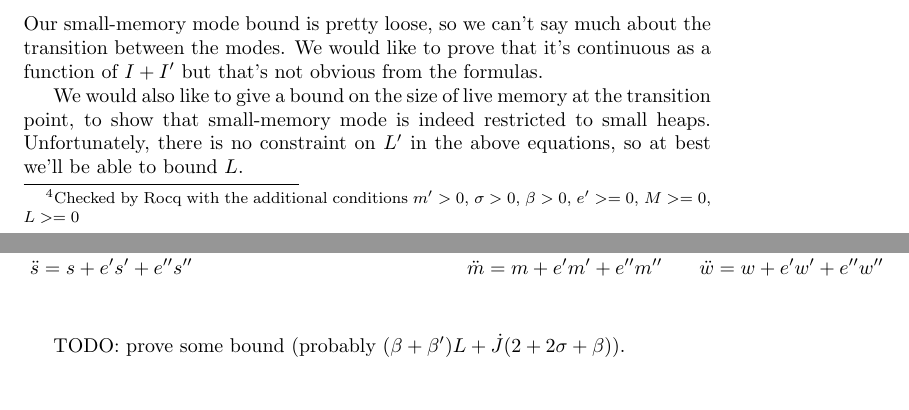
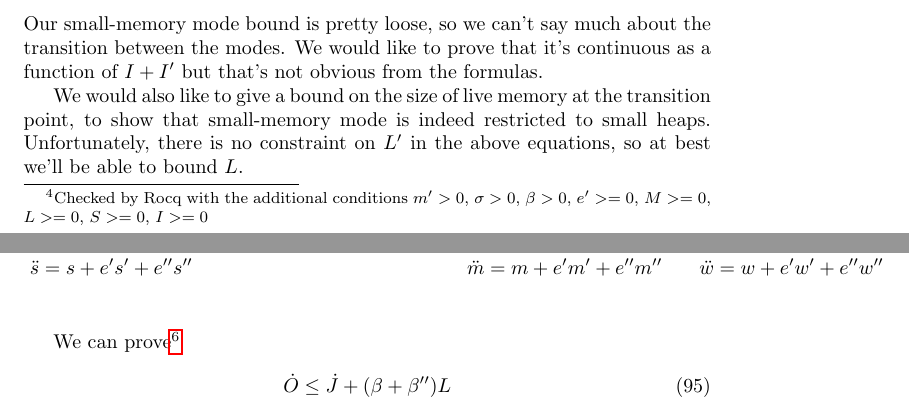
Before and after one commit to damiendoligez/gc-pacing, a LaTeX document (gc-pacing.tex): two parts of pages 11 and 19 of 19, joined at a grey line, cut so that both start at the same text. Compiled offline with pdfLaTeX.

Commit message:
restore ephe_small bound; small fixes

```diff
--- a/gc-pacing.tex
+++ b/gc-pacing.tex
@@ -657,6 +657,8 @@ $\sigma > 0$,
 $\beta > 0$,
 $e' >= 0$,
 $M >= 0$,
-$L >= 0$
+$L >= 0$,
+$S >= 0$,
+$I >= 0$
 }
 \begin{gather*}
@@ -1106,5 +1108,3 @@ We have the following equations:
     \ddot{w} &= w + e'w' + e''w'' \\
 \end{align*}
 
-TODO: prove some bound (probably $(\beta + \beta')L + \dot{J}(2 +
-2\sigma + \beta)$).
@@ -1124,2 +1120,3 @@ $0 \le L'' \le L$.
 }
 \begin{gather}
+\dot{O} \leq \dot{J} + (\beta + \beta'')L
```
Also changed, not shown: gc-pacing.pdf, gc-pacing.tex (11 more changed lines), 1 other file.
